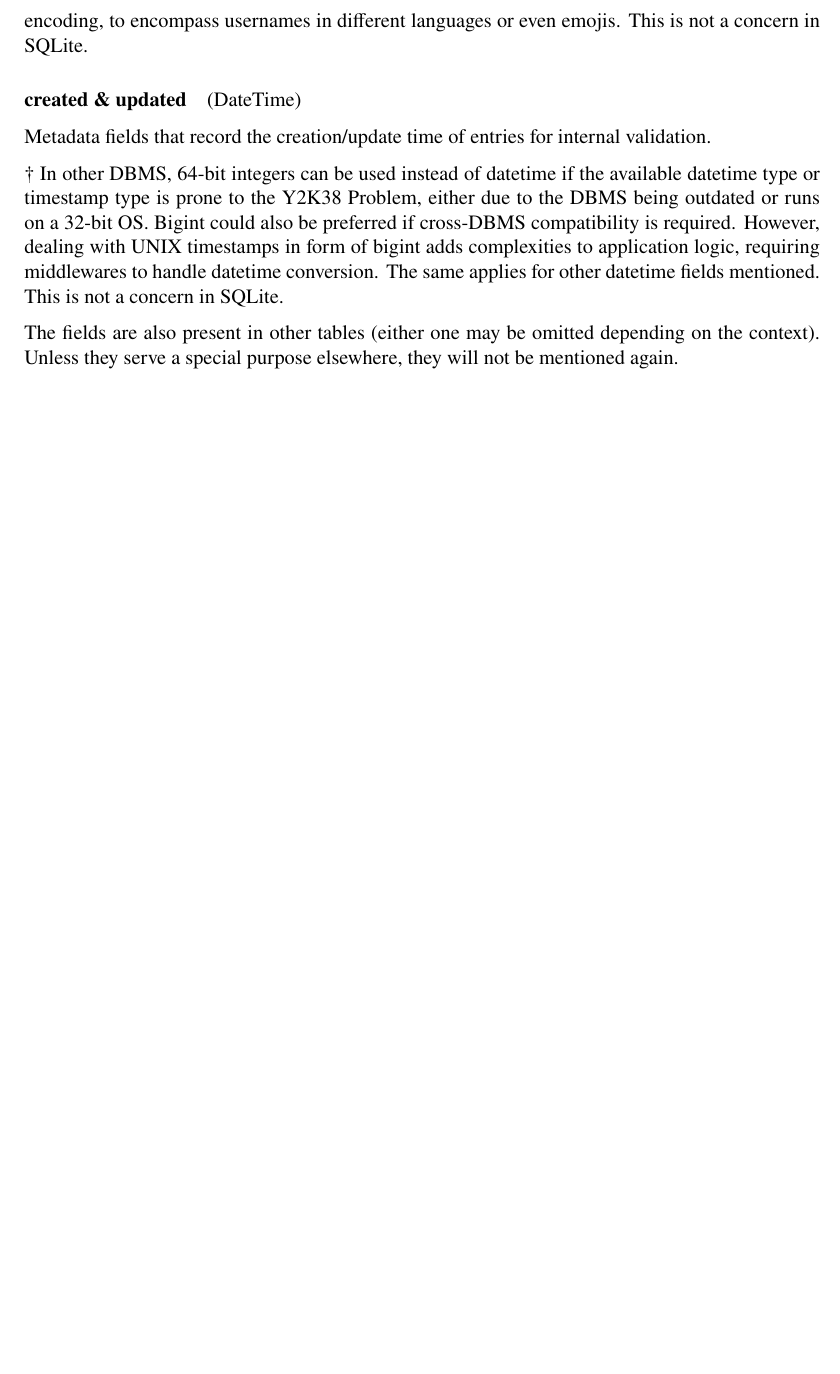
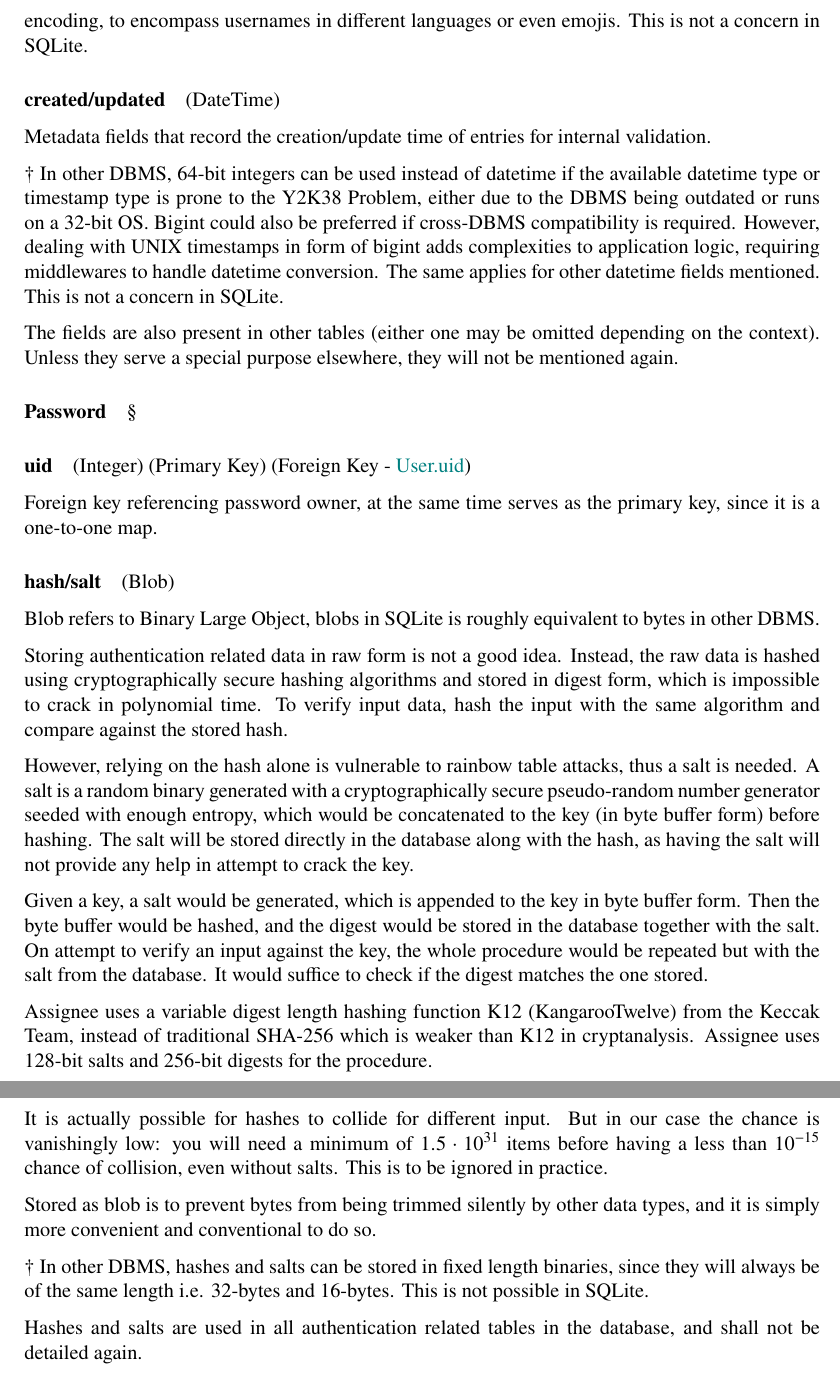
Before and after one commit to wavim/assignee, a LaTeX document (report/src/main.tex, which reads report/src/chapters/data-layer.tex): part of page 10 of 10 before the commit and two parts of pages 10 and 11 of 11 after it, the two joined at a grey line, cut so that both start at the same text, the shorter picture padded with empty space. Compiled offline with pdfLaTeX.

Commit message:
R: finished Data Layer - Tables - Password

```diff
--- a/report/src/chapters/data-layer.tex
+++ b/report/src/chapters/data-layer.tex
@@ -146,8 +146,8 @@ display name will not be too long for display and not too short for
 personalization, It is capped to 30 characters in UTF-8 encoding, to encompass
 usernames in different languages or even emojis. This is not a concern in SQLite.
 
-\subparagraph{created \& updated}
-(DateTime)
+\subparagraph{created/updated}
+(DateTime) \label{data-layer.design.user.tables.user.meta}
 
 Metadata fields that record the creation/update time of entries for internal validation.
 
@@ -162,3 +162,56 @@ This is not a concern in SQLite.
 The fields are also present in other tables (either one may be omitted depending
 on the context). Unless they serve a special purpose elsewhere, they will not be
 mentioned again.
+
+\paragraph{Password}
+\S{} \label{data-layer.design.user.tables.pswd}
+
+\subparagraph{uid}
+(Integer) (Primary Key) (Foreign Key - \hyperref[data-layer.design.user.tables.user.uid]{User.uid})
+\label{data-layer.design.user.tables.pswd.uid}
+
+Foreign key referencing password owner, at the same time serves as the primary
+key, since it is a one-to-one map.
+
+\subparagraph{hash/salt}
+(Blob) \label{data-layer.design.user.tables.pswd.crypt}
+
+Blob refers to Binary Large Object, blobs in SQLite is roughly equivalent to
+bytes in other DBMS.
+
+Storing authentication related data in raw form is not a good idea. Instead, the
+raw data is hashed using cryptographically secure hashing algorithms and stored
+in digest form, which is impossible to crack in polynomial time. To verify input
+data, hash the input with the same algorithm and compare against the stored hash.
+
+However, relying on the hash alone is vulnerable to rainbow table attacks, thus a
+salt is needed. A salt is a random binary generated with a cryptographically
+secure pseudo-random number generator seeded with enough entropy, which would be
+concatenated to the key (in byte buffer form) before hashing. The salt will be
+stored directly in the database along with the hash, as having the salt will not
+provide any help in attempt to crack the key.
+
+Given a key, a salt would be generated, which is appended to the key in byte buffer
+form. Then the byte buffer would be hashed, and the digest would be stored in the
+database together with the salt. On attempt to verify an input against the key, the
+whole procedure would be repeated but with the salt from the database. It would
+suffice to check if the digest matches the one stored.
+
+Assignee uses a variable digest length hashing function K12 (KangarooTwelve)
+from the Keccak Team, instead of traditional SHA-256 which is weaker than K12 in
+cryptanalysis. Assignee uses 128-bit salts and 256-bit digests for the procedure.
+
+It is actually possible for hashes to collide for different input. But in our case
+the chance is vanishingly low: you will need a minimum of $1.5\cdot{}10^{31}$
+items before having a less than $10^{-15}$ chance of collision, even without salts.
+This is to be ignored in practice.
+
+Stored as blob is to prevent bytes from being trimmed silently by other data
+types, and it is simply more convenient and conventional to do so.
+
+\textdagger{} In other DBMS, hashes and salts can be stored in fixed length binaries,
+since they will always be of the same length i.e. 32-bytes and 16-bytes. This is
+not possible in SQLite.
+
+Hashes and salts are used in all authentication related tables in the database, and
+shall not be detailed again.
```
Also changed, not shown: report/src/assets/data-layer/user-system.svg, report/src/chapters/data-layer.tex (8 more changed lines).
